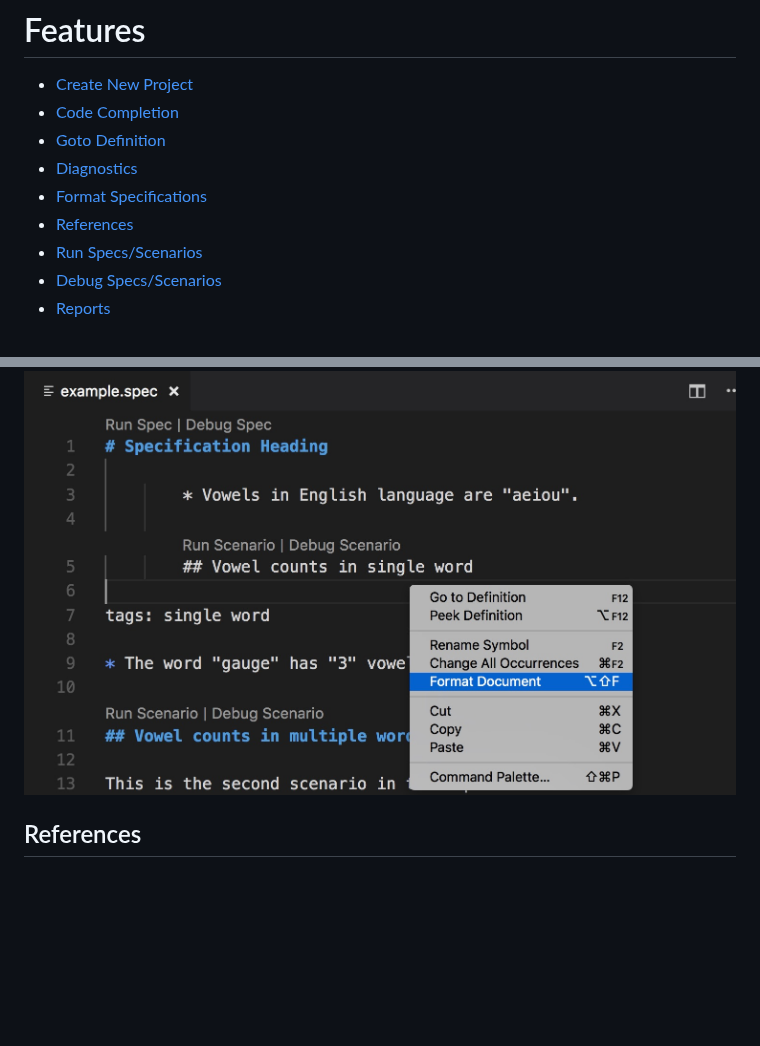
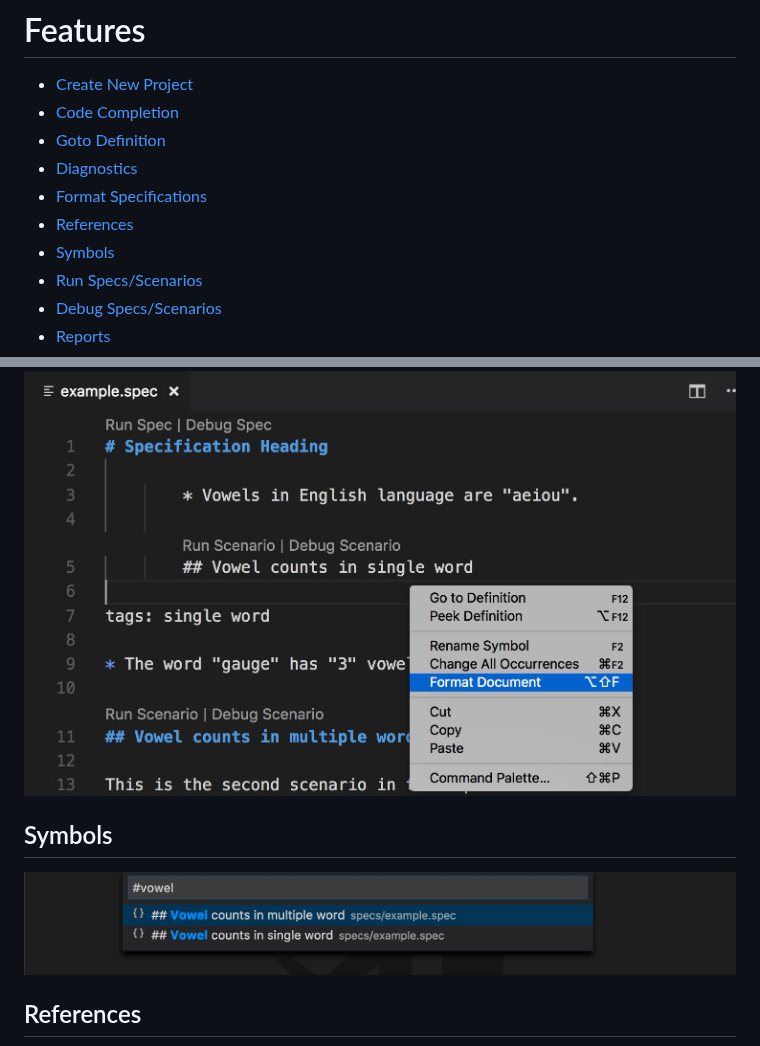
Before and after one commit to getgauge/gauge-vscode, a Markdown page: README.md, 2 parts joined by grey strips. Rendered like a GitHub page; pictures changed too: images/symbols.jpg (added); blank space fills up the shorter version.

Commit message:
added symbols to readme

```diff
--- a/README.md
+++ b/README.md
@@ -20,6 +20,7 @@ $ code --install-extension getgauge.gauge
 * [Diagnostics](#diagnostics)
 * [Format Specifications](#format-specifications)
 * [References](#references)
+* [Symbols](#symbols)
 * [Run Specs/Scenarios](#run-specifications-and-scenarios)
 * [Debug Specs/Scenarios](#debug-specifications-and-scenarios)
 * [Reports](#reports)
@@ -45,6 +46,10 @@ Execute the Command `Gauge: Create new Gauge Project` and select the appropriate
 ## Format Specifications
 
 <img src="https://github.com/getgauge/gauge-vscode/raw/master/images/format.jpg" alt="Formatting preview" style="width: 600px;"/>
+
+## Symbols
+
+<img src="https://github.com/getgauge/gauge-vscode/raw/master/images/symbols.jpg" alt="Symbols preview" style="width: 600px;"/>
 
 ## References
 
```
